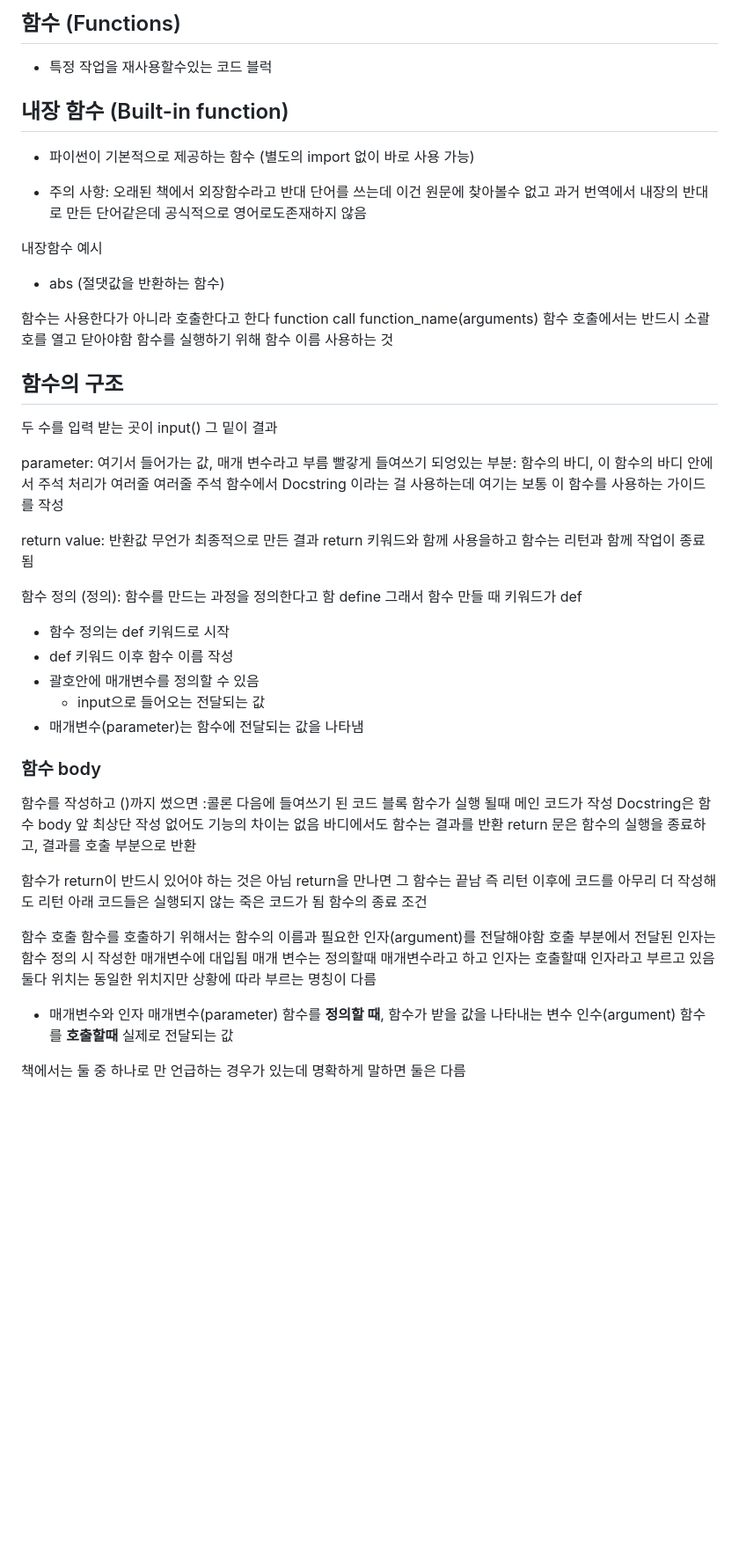
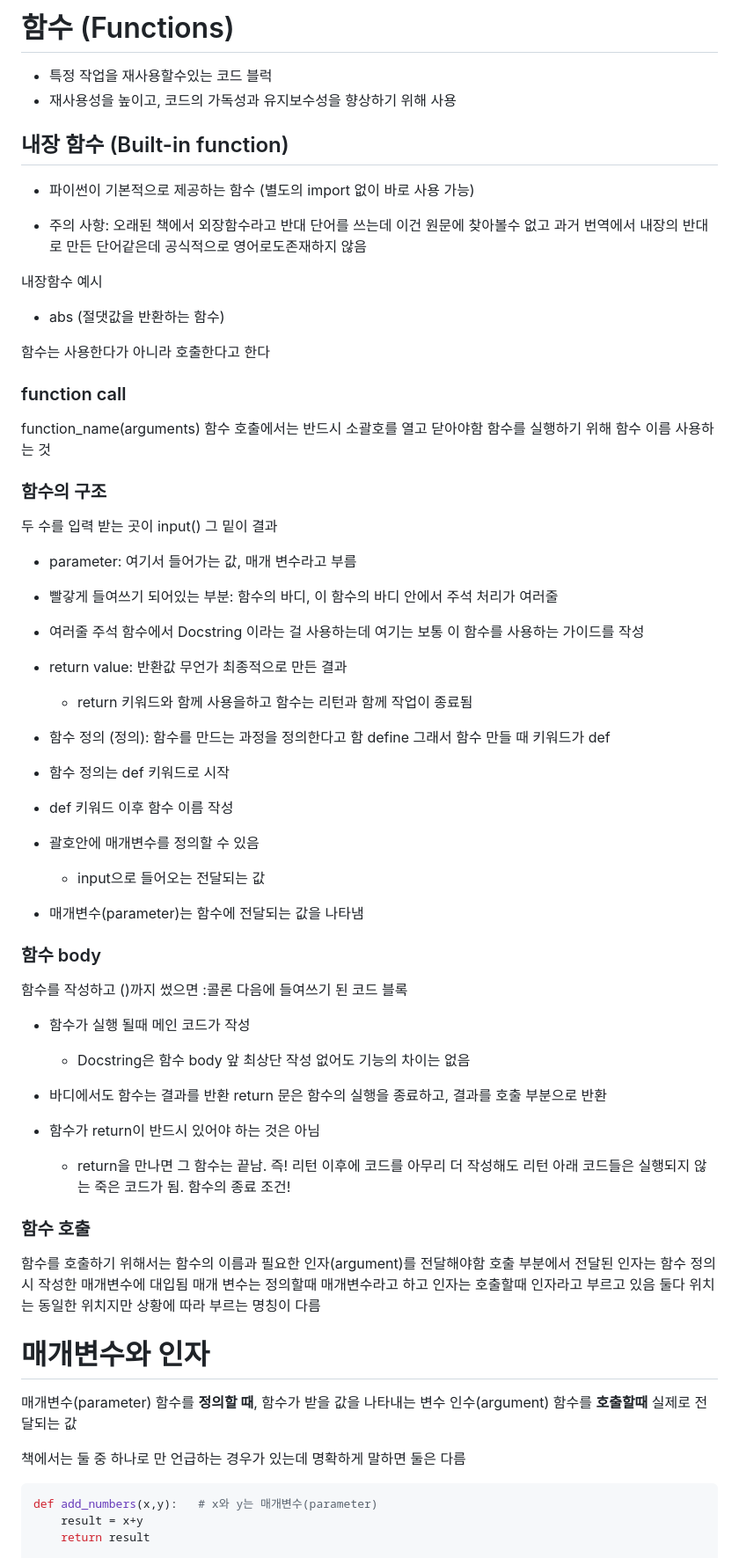
Before and after one commit to Hungry55555/1_TIL, a Markdown page: 2_python/240117_함수와 제어문.md, the part around the change printed below. Shown: that part at 88% size. GitHub-like rendering; blank space fills up the shorter version.

````diff
--- a/2_python/240117_함수와 제어문.md
+++ b/2_python/240117_함수와 제어문.md
@@ -1,5 +1,6 @@
-## 함수 (Functions)
+# 함수 (Functions)
 * 특정 작업을 재사용할수있는 코드 블럭
+* 재사용성을 높이고, 코드의 가독성과 유지보수성을 향상하기 위해 사용
 
 ## 내장 함수 (Built-in function)
 * 파이썬이 기본적으로 제공하는 함수 (별도의 import 없이 바로 사용 가능)
@@ -9,24 +10,23 @@
 내장함수 예시
 * abs (절댓값을 반환하는 함수)
 
-함수는 사용한다가 아니라 호출한다고 한다 function call
+함수는 사용한다가 아니라 호출한다고 한다
+### function call
 function_name(arguments)
 함수 호출에서는 반드시 소괄호를 열고 닫아야함
 함수를 실행하기 위해 함수 이름 사용하는 것
 
-## 함수의 구조
+### 함수의 구조
 두 수를 입력 받는 곳이 input()
 그 밑이 결과
 
-parameter: 여기서 들어가는 값, 매개 변수라고 부름
-빨갛게 들여쓰기 되엉있는 부분: 함수의 바디, 이 함수의 바디 안에서 주석 처리가 여러줄
-여러줄 주석 함수에서 Docstring 이라는 걸 사용하는데
-여기는 보통 이 함수를 사용하는 가이드를 작성
+* parameter: 여기서 들어가는 값, 매개 변수라고 부름
+* 빨갛게 들여쓰기 되어있는 부분: 함수의 바디, 이 함수의 바디 안에서 주석 처리가 여러줄
+* 여러줄 주석 함수에서 Docstring 이라는 걸 사용하는데 여기는 보통 이 함수를 사용하는 가이드를 작성
 
-return value: 반환값 무언가 최종적으로 만든 결과
-return 키워드와 함께 사용을하고 함수는 리턴과 함께 작업이 종료됨
-
-함수 정의 (정의): 함수를 만드는 과정을 정의한다고 함 define
+* return value: 반환값 무언가 최종적으로 만든 결과
+    * return 키워드와 함께 사용을하고 함수는 리턴과 함께 작업이 종료됨
+* 함수 정의 (정의): 함수를 만드는 과정을 정의한다고 함 define
 그래서 함수 만들 때 키워드가 def
 * 함수 정의는 def 키워드로 시작
 * def 키워드 이후 함수 이름 작성
@@ -36,25 +36,28 @@ return 키워드와 함께 사용을하고 함수는 리턴과 함께 작업이
 
 ### 함수 body
 함수를 작성하고 ()까지 썼으면 :콜론 다음에 들여쓰기 된 코드 블록
-함수가 실행 될때 메인 코드가 작성
-Docstring은 함수 body 앞 최상단 작성 없어도 기능의 차이는 없음
-바디에서도 함수는 결과를 반환
+* 함수가 실행 될때 메인 코드가 작성
+    * Docstring은 함수 body 앞 최상단 작성 없어도 기능의 차이는 없음
+* 바디에서도 함수는 결과를 반환
 return 문은 함수의 실행을 종료하고, 결과를 호출 부분으로 반환
 
-함수가 return이 반드시 있어야 하는 것은 아님
-return을 만나면 그 함수는 끝남
-즉 리턴 이후에 코드를 아무리 더 작성해도 리턴 아래 코드들은 실행되지 않는 죽은 코드가 됨
-함수의 종료 조건
+* 함수가 return이 반드시 있어야 하는 것은 아님
+    * return을 만나면 그 함수는 끝남. 즉! 리턴 이후에 코드를 아무리 더 작성해도 리턴 아래 코드들은 실행되지 않는 죽은 코드가 됨.
+    함수의 종료 조건!
 
-함수 호출
+### 함수 호출
 함수를 호출하기 위해서는 함수의 이름과 필요한 인자(argument)를 전달해야함
 호출 부분에서 전달된 인자는 함수 정의 시 작성한 매개변수에 대입됨
 매개 변수는 정의할때 매개변수라고 하고 인자는 호출할때 인자라고 부르고 있음 둘다 위치는 동일한 위치지만 상황에 따라 부르는 명칭이 다름
 
-* 매개변수와 인자
+# 매개변수와 인자
 매개변수(parameter)
 함수를 **정의할 때**, 함수가 받을 값을 나타내는 변수
 인수(argument) 함수를 **호출할때** 실제로 전달되는 값
 
 책에서는 둘 중 하나로 만 언급하는 경우가 있는데 명확하게 말하면 둘은 다름
+```python
+def add_numbers(x,y):   # x와 y는 매개변수(parameter)
+    result = x+y
+    return result
 
````
Also changed, not shown: other parts of 2_python/240117_함수와 제어문.md (+56 -78 lines), 2_python/240116_Data_Types.md (+45 -2 lines), 3_Algorithm/240207_선샌님.md (added, +129 -0 lines), 3_Algorithm/240207_스택1.md (added, +130 -0 lines), 2_python/image.png (added), 3_Algorithm/image-13.png (added), 3_Algorithm/image-14.png (added), 2 other files.
